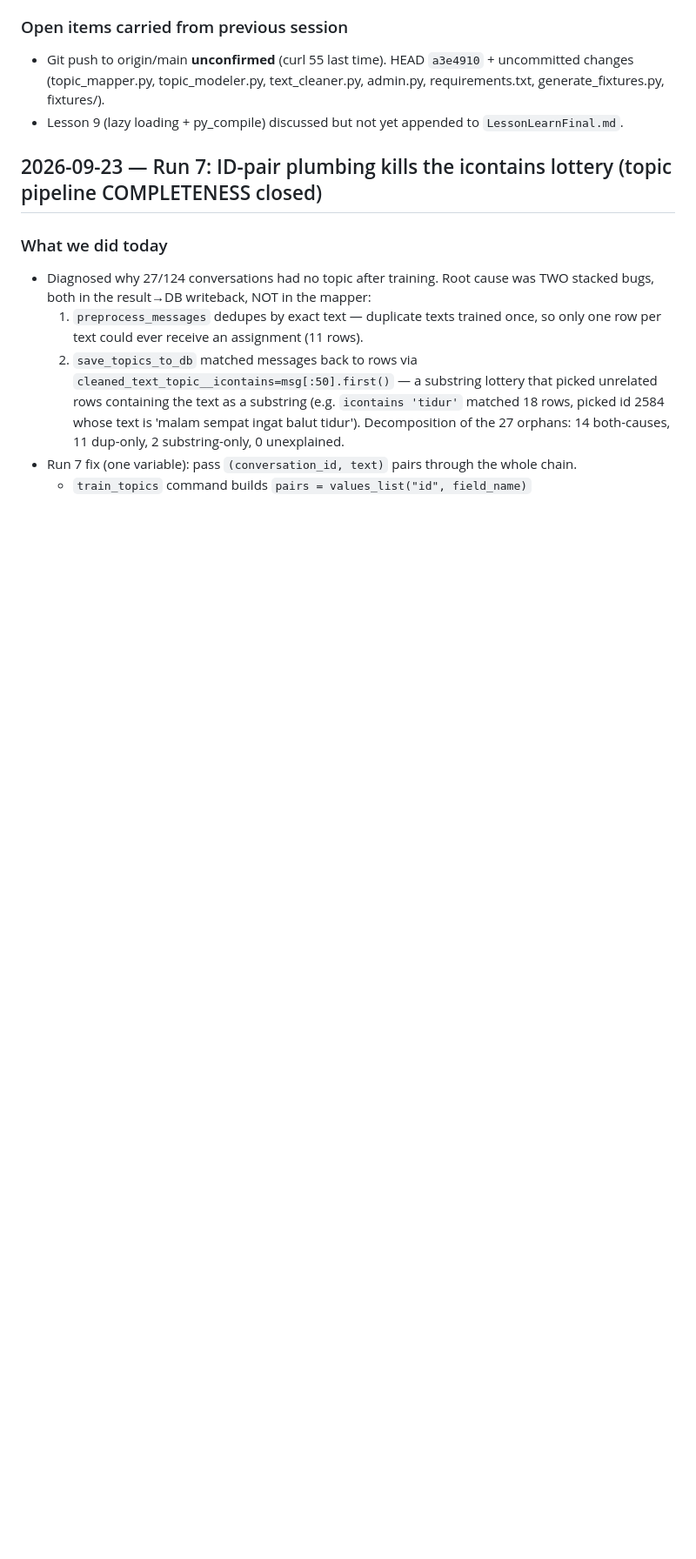
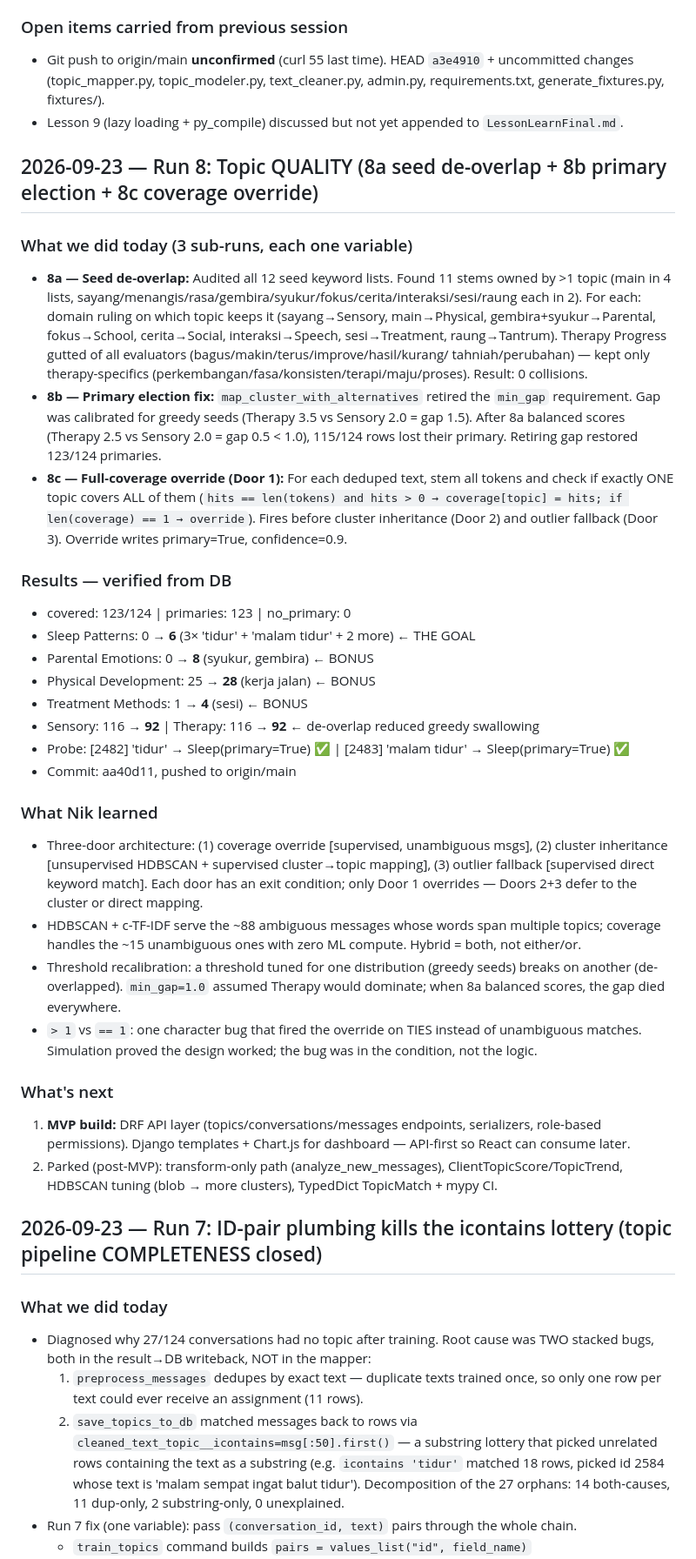
Before and after one commit to nickaqmal02/finalyearenginefulleffort, a Markdown page: progress.md, the part around the change. Shown at 87% size. Rendered like a GitHub page; blank space fills up the shorter version.

Commit message:
docs: log Run 7+8 (topic pipeline complete)

```diff
--- a/progress.md
+++ b/progress.md
@@ -47,6 +47,50 @@
   (topic_mapper.py, topic_modeler.py, text_cleaner.py, admin.py, requirements.txt, generate_fixtures.py, fixtures/).
 - Lesson 9 (lazy loading + py_compile) discussed but not yet appended to `LessonLearnFinal.md`.
 
+## 2026-09-23 — Run 8: Topic QUALITY (8a seed de-overlap + 8b primary election + 8c coverage override)
+
+### What we did today (3 sub-runs, each one variable)
+- **8a — Seed de-overlap:** Audited all 12 seed keyword lists. Found 11 stems owned by >1 topic (main in 4 lists,
+  sayang/menangis/rasa/gembira/syukur/fokus/cerita/interaksi/sesi/raung each in 2). For each: domain ruling on which
+  topic keeps it (sayang→Sensory, main→Physical, gembira+syukur→Parental, fokus→School, cerita→Social, interaksi→Speech,
+  sesi→Treatment, raung→Tantrum). Therapy Progress gutted of all evaluators (bagus/makin/terus/improve/hasil/kurang/
+  tahniah/perubahan) — kept only therapy-specifics (perkembangan/fasa/konsisten/terapi/maju/proses). Result: 0 collisions.
+- **8b — Primary election fix:** `map_cluster_with_alternatives` retired the `min_gap` requirement. Gap was calibrated
+  for greedy seeds (Therapy 3.5 vs Sensory 2.0 = gap 1.5). After 8a balanced scores (Therapy 2.5 vs Sensory 2.0 = gap
+  0.5 < 1.0), 115/124 rows lost their primary. Retiring gap restored 123/124 primaries.
+- **8c — Full-coverage override (Door 1):** For each deduped text, stem all tokens and check if exactly ONE topic
+  covers ALL of them (`hits == len(tokens) and hits > 0 → coverage[topic] = hits; if len(coverage) == 1 → override`).
+  Fires before cluster inheritance (Door 2) and outlier fallback (Door 3). Override writes primary=True, confidence=0.9.
+
+### Results — verified from DB
+- covered: 123/124 | primaries: 123 | no_primary: 0
+- Sleep Patterns: 0 → **6** (3× 'tidur' + 'malam tidur' + 2 more) ← THE GOAL
+- Parental Emotions: 0 → **8** (syukur, gembira) ← BONUS
+- Physical Development: 25 → **28** (kerja jalan) ← BONUS
+- Treatment Methods: 1 → **4** (sesi) ← BONUS
+- Sensory: 116 → **92** | Therapy: 116 → **92** ← de-overlap reduced greedy swallowing
+- Probe: [2482] 'tidur' → Sleep(primary=True) ✅ | [2483] 'malam tidur' → Sleep(primary=True) ✅
+- Commit: aa40d11, pushed to origin/main
+
+### What Nik learned
+- Three-door architecture: (1) coverage override [supervised, unambiguous msgs],
+  (2) cluster inheritance [unsupervised HDBSCAN + supervised cluster→topic mapping],
+  (3) outlier fallback [supervised direct keyword match]. Each door has an exit condition;
+  only Door 1 overrides — Doors 2+3 defer to the cluster or direct mapping.
+- HDBSCAN + c-TF-IDF serve the ~88 ambiguous messages whose words span multiple topics;
+  coverage handles the ~15 unambiguous ones with zero ML compute. Hybrid = both, not either/or.
+- Threshold recalibration: a threshold tuned for one distribution (greedy seeds) breaks on another (de-overlapped).
+  `min_gap=1.0` assumed Therapy would dominate; when 8a balanced scores, the gap died everywhere.
+- `> 1` vs `== 1`: one character bug that fired the override on TIES instead of unambiguous matches.
+  Simulation proved the design worked; the bug was in the condition, not the logic.
+
+### What's next
+1. **MVP build:** DRF API layer (topics/conversations/messages endpoints, serializers, role-based permissions).
+   Django templates + Chart.js for dashboard — API-first so React can consume later.
+2. Parked (post-MVP): transform-only path (analyze_new_messages), ClientTopicScore/TopicTrend,
+   HDBSCAN tuning (blob → more clusters), TypedDict TopicMatch + mypy CI.
+
+
 ## 2026-09-23 — Run 7: ID-pair plumbing kills the icontains lottery (topic pipeline COMPLETENESS closed)
 
 ### What we did today
```
